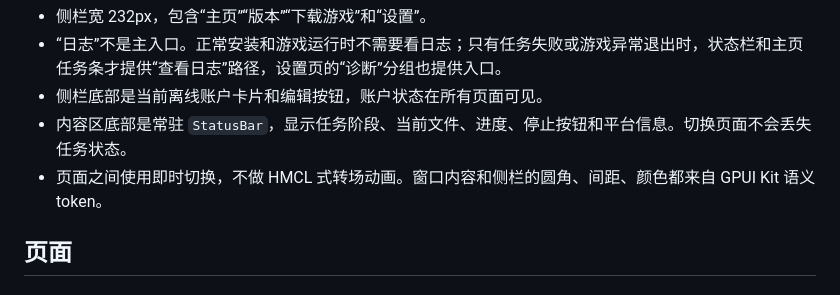
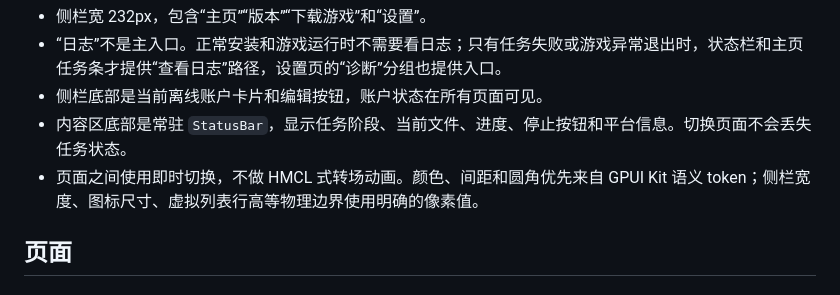
Before and after one commit to driftcell/RMCL, a Markdown page: docs/architecture/USER_INTERFACE.md, the part around the change. Rendered like a GitHub page.

Commit message:
docs: clarify launcher visual token usage

```diff
--- a/docs/architecture/USER_INTERFACE.md
+++ b/docs/architecture/USER_INTERFACE.md
@@ -24,7 +24,7 @@
 - “日志”不是主入口。正常安装和游戏运行时不需要看日志；只有任务失败或游戏异常退出时，状态栏和主页任务条才提供“查看日志”路径，设置页的“诊断”分组也提供入口。
 - 侧栏底部是当前离线账户卡片和编辑按钮，账户状态在所有页面可见。
 - 内容区底部是常驻 `StatusBar`，显示任务阶段、当前文件、进度、停止按钮和平台信息。切换页面不会丢失任务状态。
-- 页面之间使用即时切换，不做 HMCL 式转场动画。窗口内容和侧栏的圆角、间距、颜色都来自 GPUI Kit 语义 token。
+- 页面之间使用即时切换，不做 HMCL 式转场动画。颜色、间距和圆角优先来自 GPUI Kit 语义 token；侧栏宽度、图标尺寸、虚拟列表行高等物理边界使用明确的像素值。
 
 ## 页面
 
```
